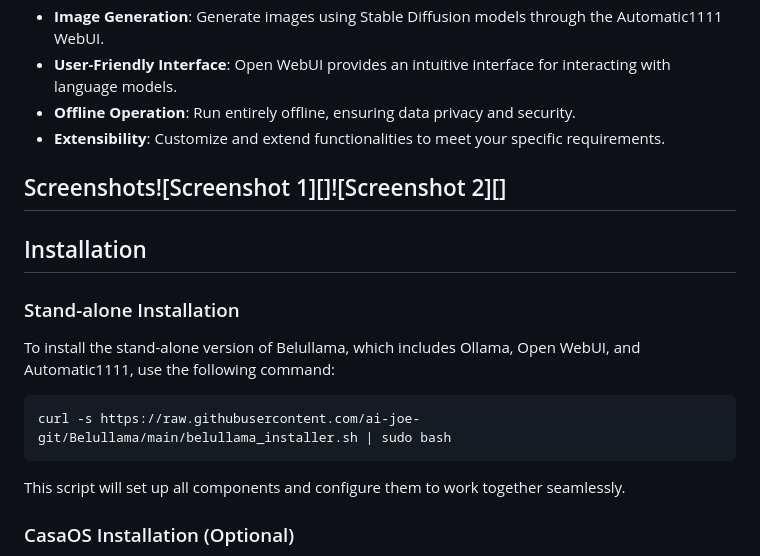
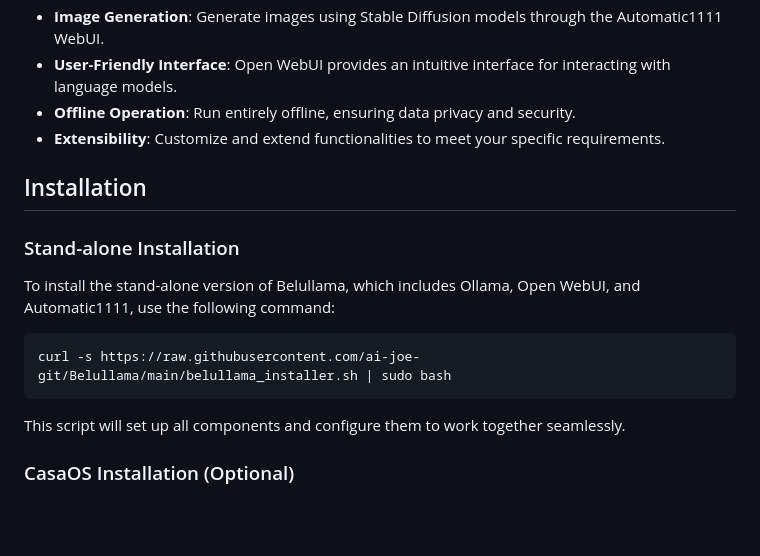
Before and after one commit to ai-joe-git/Belullama, a Markdown page: README.md, the part around the change printed below. GitHub-like rendering; blank space fills up the shorter version.

````diff
--- a/README.md
+++ b/README.md
@@ -29,7 +29,6 @@ Belullama provides a complete solution for running large language models and ima
 - **Offline Operation**: Run entirely offline, ensuring data privacy and security.
 - **Extensibility**: Customize and extend functionalities to meet your specific requirements.
 
-## Screenshots![Screenshot 1][]![Screenshot 2][]
 
 ## Installation
 
@@ -40,7 +39,6 @@ To install the stand-alone version of Belullama, which includes Ollama, Open Web
 ```bash
 curl -s https://raw.githubusercontent.com/ai-joe-git/Belullama/main/belullama_installer.sh | sudo bash
 ```
-
 
 This script will set up all components and configure them to work together seamlessly.
 
````
Also changed, not shown: other parts of README.md (+1 -0 lines).
